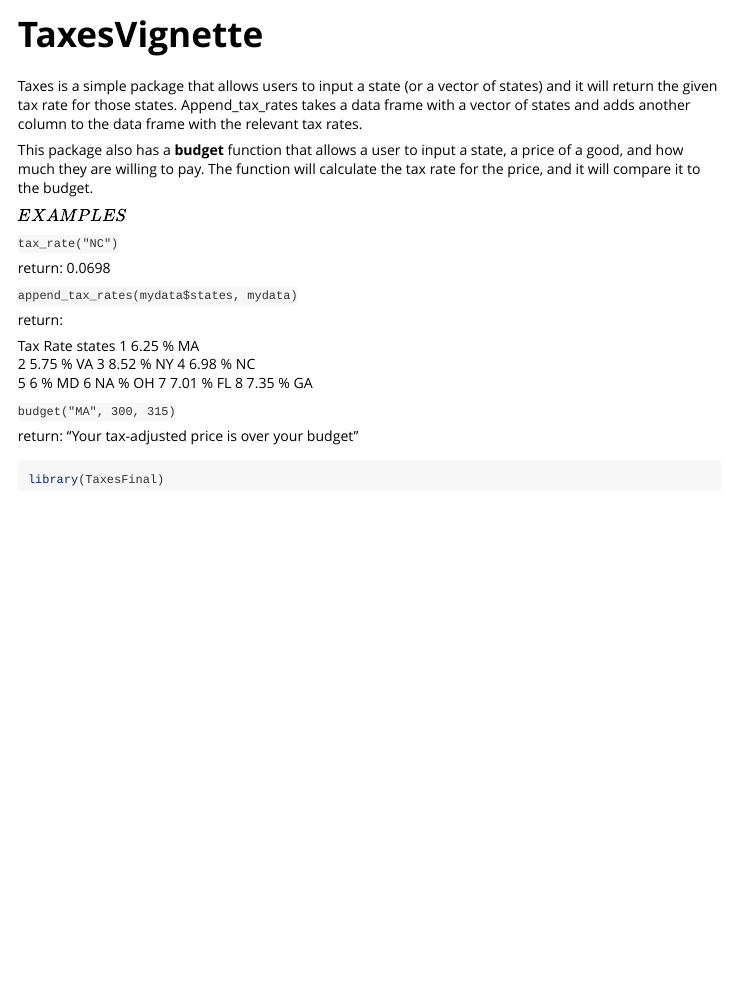
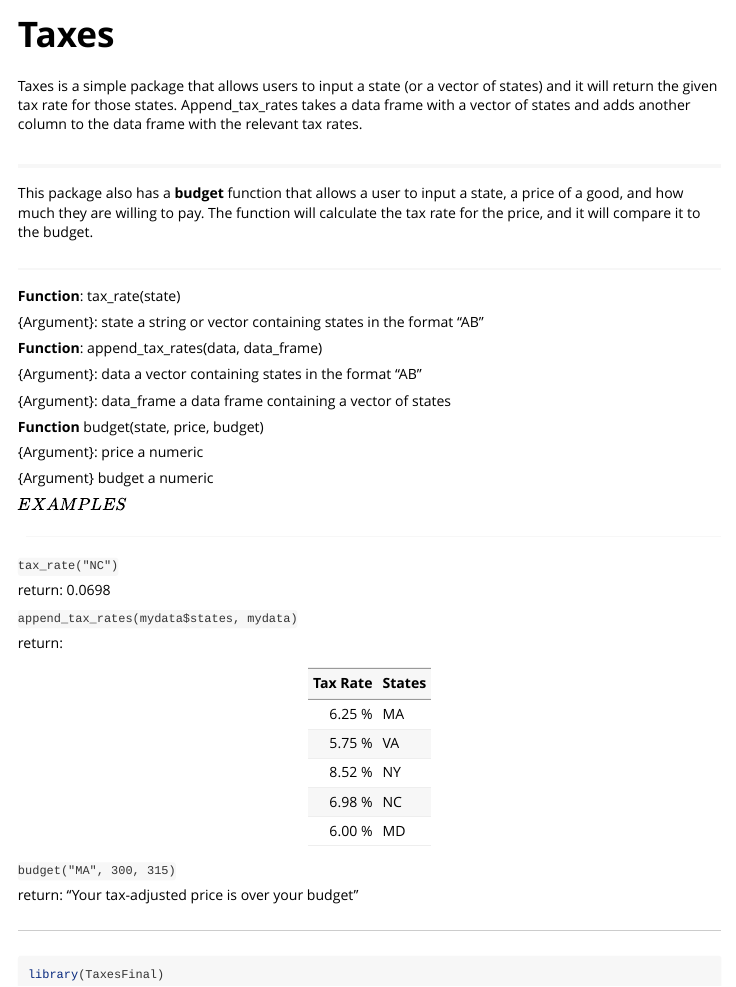
Before and after one commit to rryandel/Data-Analysis, an R Markdown document (TaxesFinal/vignettes/TaxesVignette.Rmd): the page in a window 1100 px wide, from its top. Rendered offline with R 4.5, knitr and Pandoc, with nearby package versions.

Commit message:
Add files via upload

```diff
--- a/TaxesFinal/vignettes/TaxesVignette.Rmd
+++ b/TaxesFinal/vignettes/TaxesVignette.Rmd
@@ -1,22 +1,41 @@
 ---
-title: "TaxesVignette"
+title: "Taxes"
 output: rmarkdown::html_vignette
 vignette: >
   %\VignetteIndexEntry{TaxesVignette}
   %\VignetteEngine{knitr::rmarkdown}
   %\VignetteEncoding{UTF-8}
 ---
-
+#
 Taxes is a simple package that allows users to input a state (or a vector of states) and it will return the given tax rate for those states. Append_tax_rates takes a data frame with a vector of states and adds another column to the data frame with the relevant tax rates.
 
-
+##
 
 This package also has a **budget** function that allows a user to input a state, a price of a good, and how much they are willing to pay. The function will calculate the tax rate for the price, and it will compare it to the budget.
 
 
+###
+
+**Function**: tax_rate(state)
+
+{Argument}: state a string or vector containing states in the format "AB"
+
+**Function**: append_tax_rates(data, data_frame)
+
+{Argument}: data a vector containing states in the format "AB"
+
+{Argument}: data_frame a data frame containing a vector of states
+
+**Function** budget(state, price, budget)
+
+{Argument}: price a numeric
+
+{Argument} budget a numeric
 
 
 $EXAMPLES$
+
+####
 
 `tax_rate("NC")`
 
@@ -26,22 +45,21 @@ return: 0.0698
 
 return:
 
-  Tax Rate states
-1   6.25 %     MA
-2   5.75 %     VA
-3   8.52 %     NY
-4   6.98 %     NC
-5      6 %     MD
-6     NA %     OH
-7   7.01 %     FL
-8   7.35 %     GA
+| Tax Rate | States|
+|---------:|:------|
+|  6.25 %  |   MA  |
+|  5.75 %  |   VA  |
+|  8.52 %  |   NY  |
+|  6.98 %  |   NC  |
+|  6.00 %  |   MD  |
+
 
 
 `budget("MA", 300, 315)`
 
 return: "Your tax-adjusted price is over your budget"
 
-
+#####
 
 
 
```
